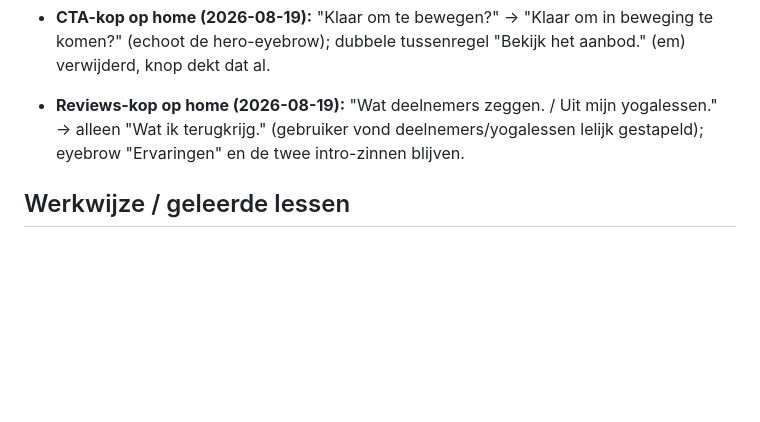
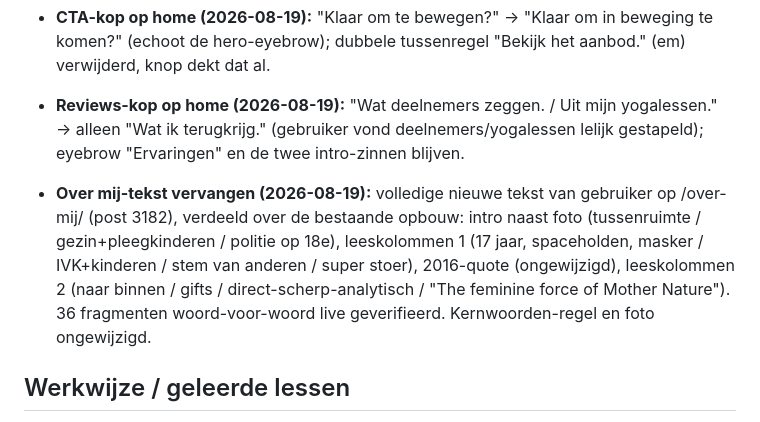
Before and after one commit to sowiesostudio-bot/test, a Markdown page: CLAUDE.md, the part around the change. Rendered like a GitHub page; blank space fills up the shorter version.

Commit message:
Over mij: nieuwe verhaaltekst gebruiker doorgevoerd
Co-Authored-By: Claude Fable 5 <noreply@anthropic.com>
Claude-Session: https://claude.ai/code/session_01JvSzt8J6jj8PXEUeYYN7Vg

```diff
--- a/CLAUDE.md
+++ b/CLAUDE.md
@@ -334,6 +334,15 @@ gefixt naar marijn-hageman, widget gestyled via CSS-variabelen]
   deelnemers/yogalessen lelijk gestapeld); eyebrow "Ervaringen" en de
   twee intro-zinnen blijven.
 
+- **Over mij-tekst vervangen (2026-08-19):** volledige nieuwe tekst van
+  gebruiker op /over-mij/ (post 3182), verdeeld over de bestaande opbouw:
+  intro naast foto (tussenruimte / gezin+pleegkinderen / politie op 18e),
+  leeskolommen 1 (17 jaar, spaceholden, masker / IVK+kinderen / stem van
+  anderen / super stoer), 2016-quote (ongewijzigd), leeskolommen 2
+  (naar binnen / gifts / direct-scherp-analytisch / "The feminine force
+  of Mother Nature"). 36 fragmenten woord-voor-woord live geverifieerd.
+  Kernwoorden-regel en foto ongewijzigd.
+
 ## Werkwijze / geleerde lessen
 
 - De Novamira-tools laden via `.mcp.json`; lukt dat niet, dan werkt de
```
